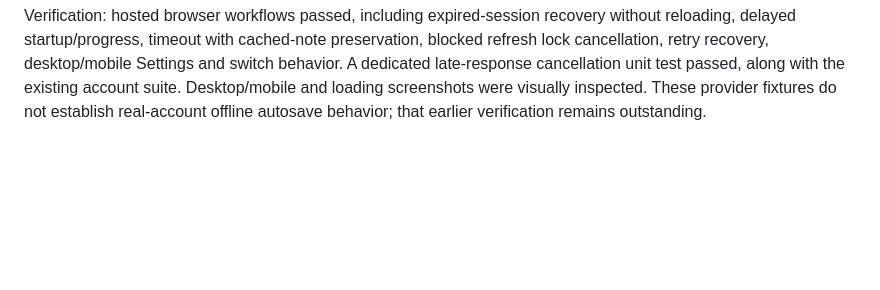
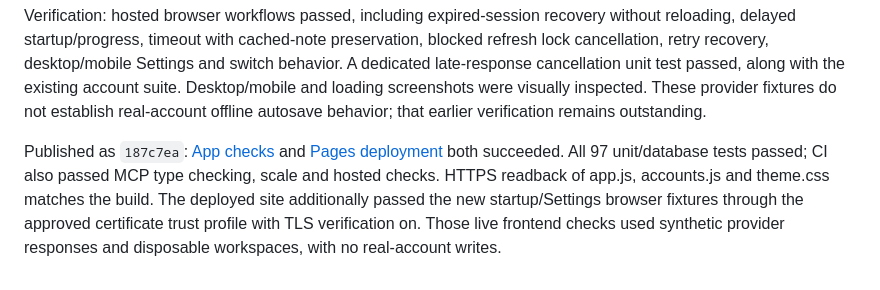
Before and after one commit to williambooth0803-ui/Worship-Song-Tool, a Markdown page: REQUESTS.md, the part around the change. Drawn GitHub-style; blank space fills up the shorter version.

Commit message:
Record Settings and startup release verification

```diff
--- a/REQUESTS.md
+++ b/REQUESTS.md
@@ -157,3 +157,12 @@ switch behavior. A dedicated late-response cancellation unit test passed, along
 with the existing account suite. Desktop/mobile and loading screenshots were
 visually inspected. These provider fixtures do not establish real-account offline
 autosave behavior; that earlier verification remains outstanding.
+
+Published as `187c7ea`: [App checks](https://github.com/williambooth0803-ui/Worship-Song-Tool/actions/runs/38415457052)
+and [Pages deployment](https://github.com/williambooth0803-ui/Worship-Song-Tool/actions/runs/38415454323)
+both succeeded. All 97 unit/database tests passed; CI also passed MCP type checking,
+scale and hosted checks. HTTPS readback of app.js, accounts.js and theme.css matches
+the build. The deployed site additionally passed the new startup/Settings browser
+fixtures through the approved certificate trust profile with TLS verification on.
+Those live frontend checks used synthetic provider responses and disposable
+workspaces, with no real-account writes.
```
